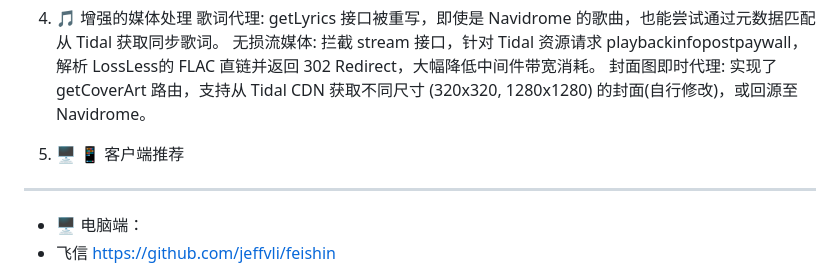
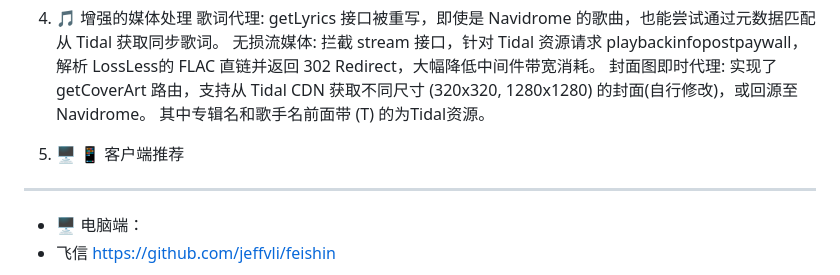
Before and after one commit to sky8282/Tidal-Navidrome-Bridge, a Markdown page: README.md, the part around one of its changes. GitHub-like rendering.

```diff
--- a/README.md
+++ b/README.md
@@ -28,8 +28,9 @@ Admin 层: 基于 python-jose 的 JWT 鉴权，用于保护 Web 管理面板。
 歌词代理: getLyrics 接口被重写，即使是 Navidrome 的歌曲，也能尝试通过元数据匹配从 Tidal 获取同步歌词。
 无损流媒体: 拦截 stream 接口，针对 Tidal 资源请求 playbackinfopostpaywall，解析 LossLess的 FLAC 直链并返回 302 Redirect，大幅降低中间件带宽消耗。
 封面图即时代理: 实现了 getCoverArt 路由，支持从 Tidal CDN 获取不同尺寸 (320x320, 1280x1280) 的封面(自行修改)，或回源至 Navidrome。
+其中专辑名和歌手名前面带 (T) 的为Tidal资源。
 
-5. 🖥️ 📱 客户端推荐
+6. 🖥️ 📱 客户端推荐
 -------------------------------------------------------------------------------------------
 * 🖥️ 电脑端：
 * 飞信 https://github.com/jeffvli/feishin
```
Also changed, not shown: other parts of README.md (+5 -0 lines).
